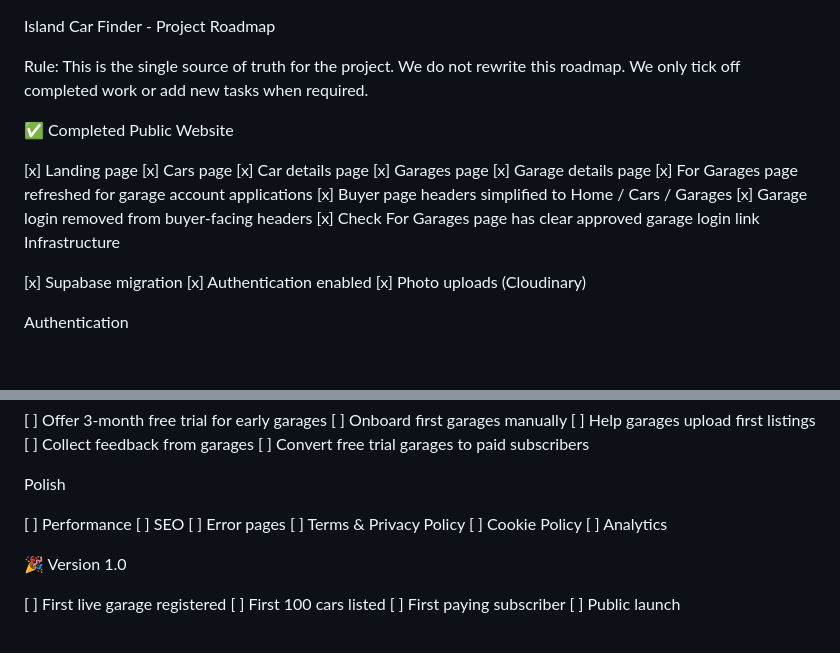
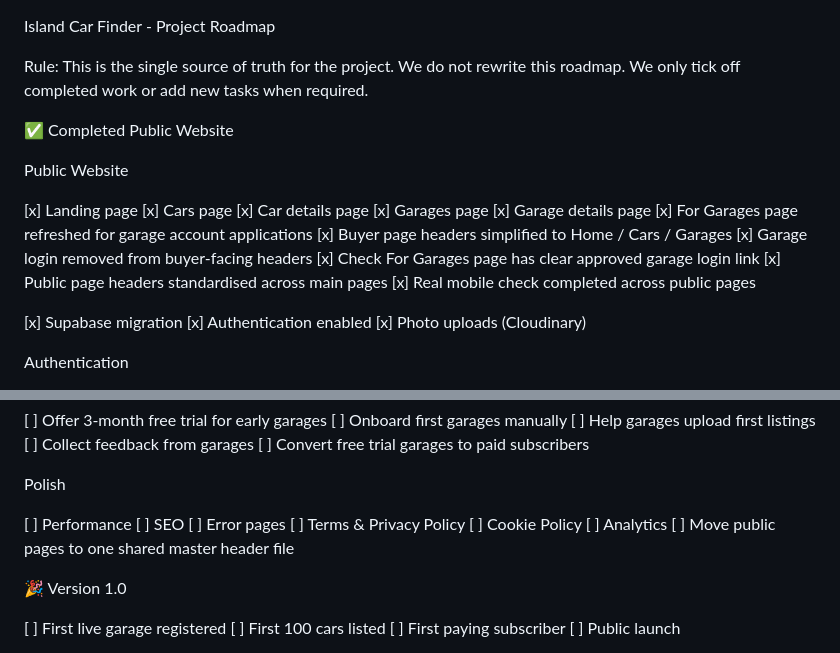
Before and after one commit to Waynestorm7/iow-car-finder, a Markdown page: PROJECT.md, 2 parts joined by grey strips. Drawn GitHub-style; blank space fills up the shorter version.

Commit message:
Update roadmap after mobile and header polish

```diff
--- a/PROJECT.md
+++ b/PROJECT.md
@@ -8,6 +8,8 @@ We do not rewrite this roadmap. We only tick off completed work or add new tasks
 Public Website
 
 
+Public Website
+
 [x] Landing page
 [x] Cars page
 [x] Car details page
@@ -17,7 +19,8 @@ Public Website
 [x] Buyer page headers simplified to Home / Cars / Garages
 [x] Garage login removed from buyer-facing headers
 [x] Check For Garages page has clear approved garage login link
-Infrastructure
+[x] Public page headers standardised across main pages
+[x] Real mobile check completed across public pages
 
 
 [x] Supabase migration
@@ -173,6 +176,7 @@ Polish
 [ ] Terms & Privacy Policy
 [ ] Cookie Policy
 [ ] Analytics
+[ ] Move public pages to one shared master header file
 
 
 🎉 Version 1.0
```
Also changed, not shown: other parts of PROJECT.md (+1 -1 lines).
